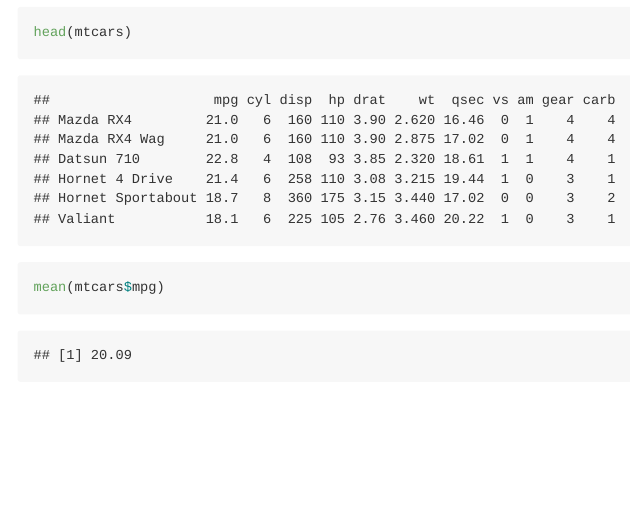
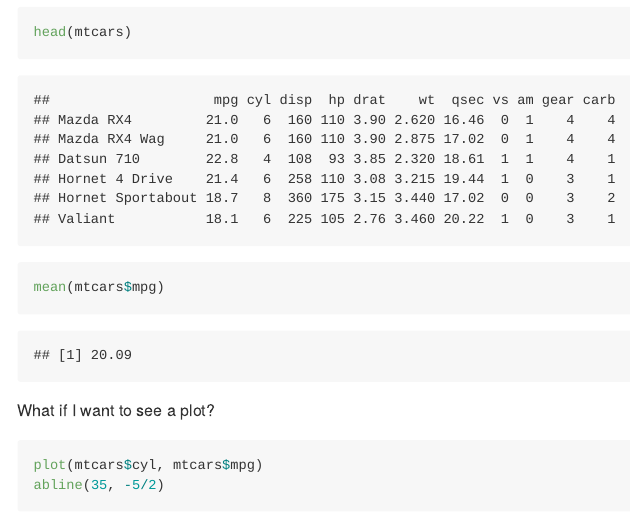
Before and after one commit to orderlyquant/stat-545, an R Markdown document (walk-before-running.Rmd): the page in a window 1100 px wide, from 180 px down. The pictures show the output file walk-before-running.md that the author committed with the source, drawn offline in the style of GitHub.

Commit message:
add plot to walk-before-running

````diff
--- a/walk-before-running.Rmd
+++ b/walk-before-running.Rmd
@@ -14,3 +14,12 @@ head(mtcars)
 mean(mtcars$mpg)
 
 ```
+
+What if I want to see a plot?
+
+```{r}
+
+plot(mtcars$cyl, mtcars$mpg)
+abline(35, -5/2)
+
+```
````
Also changed, not shown: walk-before-running.md, walk-before-running_files/figure-gfm/unnamed-chunk-2-1.png (added).
